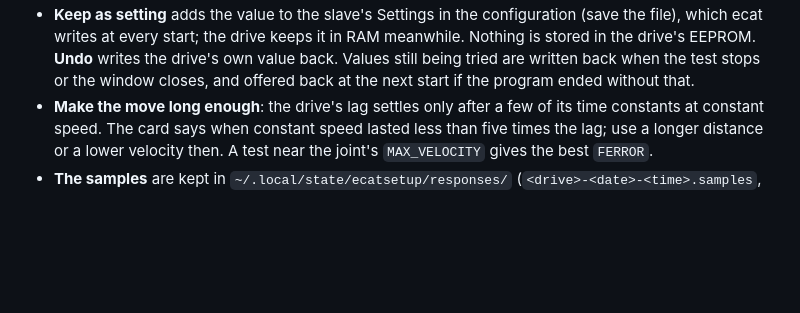
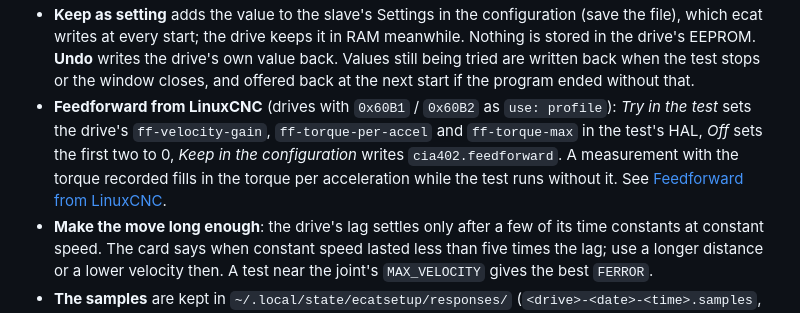
Before and after one commit to MetalMusings/ecat, a Markdown page: docs/ecatsetup.md, the part around one of its changes. Drawn GitHub-style; blank space fills up the shorter version.

```diff
--- a/docs/ecatsetup.md
+++ b/docs/ecatsetup.md
@@ -1218,6 +1224,13 @@ first part of tuning, the measuring.
   **Undo** writes the drive's own value back. Values still being tried are
   written back when the test stops or the window closes, and offered back
   at the next start if the program ended without that.
+- **Feedforward from LinuxCNC** (drives with `0x60B1` / `0x60B2` as
+  `use: profile`): *Try in the test* sets the drive's `ff-velocity-gain`,
+  `ff-torque-per-accel` and `ff-torque-max` in the test's HAL, *Off* sets
+  the first two to 0, *Keep in the configuration* writes
+  `cia402.feedforward`. A measurement with the torque recorded fills in
+  the torque per acceleration while the test runs without it. See
+  [Feedforward from LinuxCNC](#feedforward-from-linuxcnc).
 - **Make the move long enough**: the drive's lag settles only after a few
   of its time constants at constant speed. The card says when constant
   speed lasted less than five times the lag; use a longer distance or a
```
Also changed, not shown: other parts of docs/ecatsetup.md (+22 -16 lines), docs/component.md (+2 -1 lines), docs/development.md (+17 -0 lines), docs/images/gui-response.png, 4 other files.
